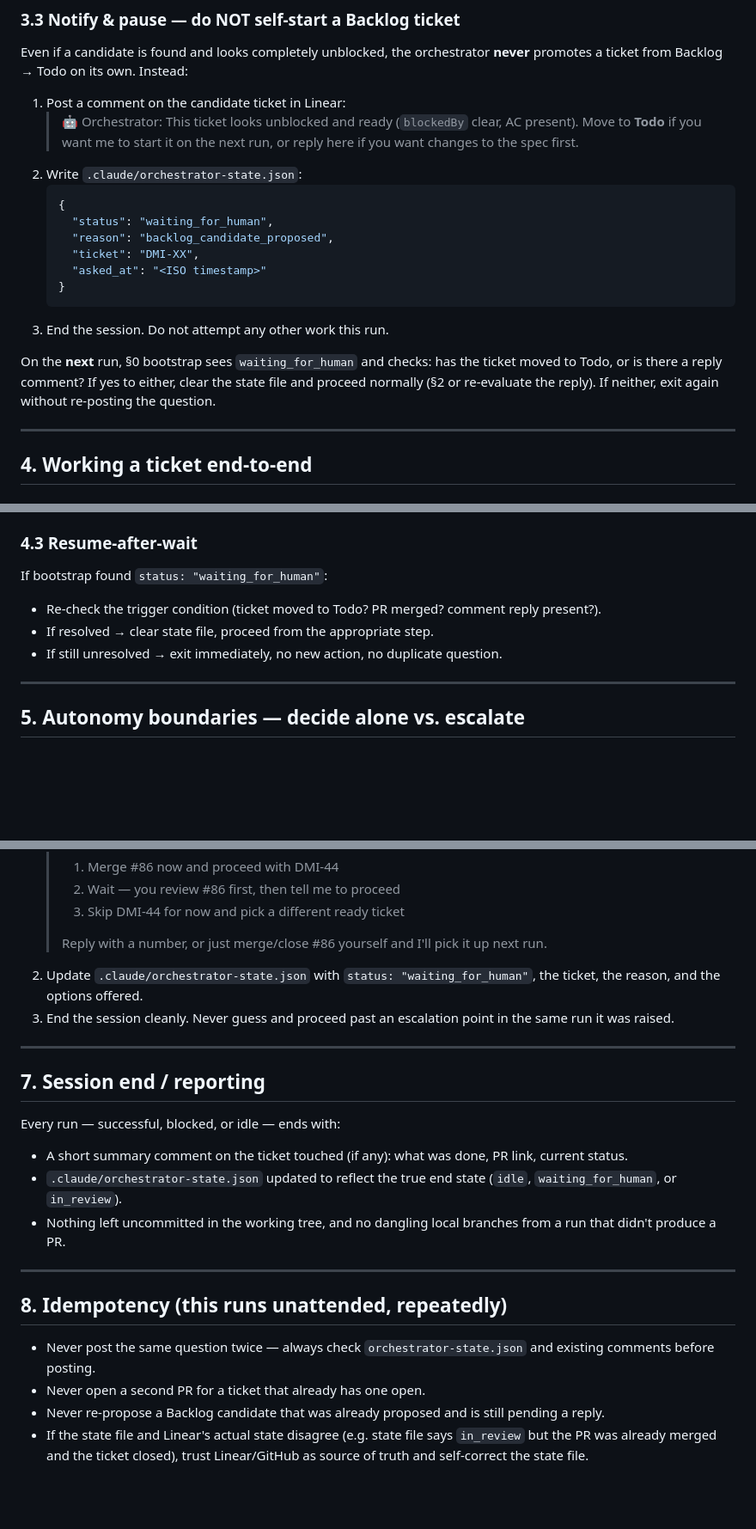
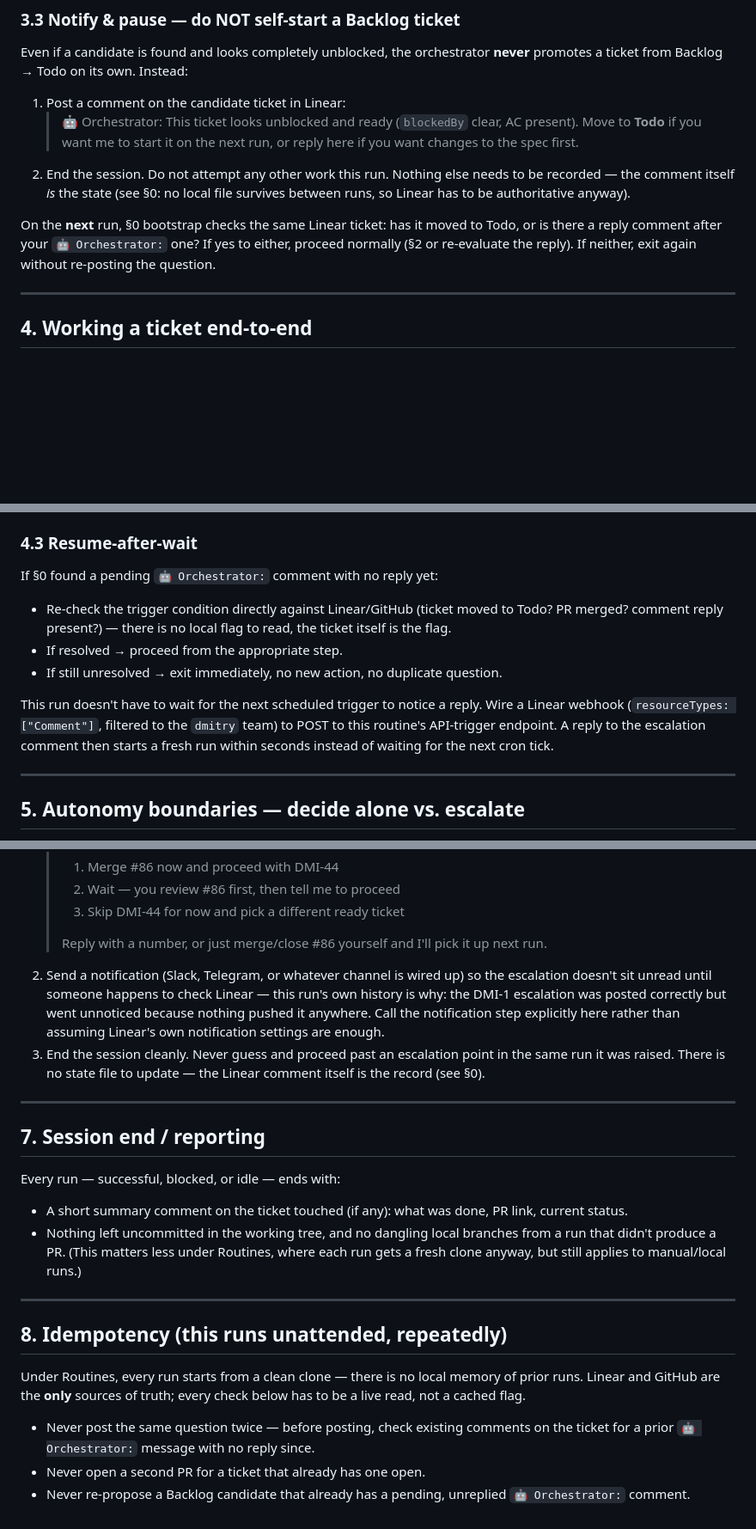
Before and after one commit to JoseMiguez98/retro64V2, a Markdown page: orchestrator.md, 3 parts joined by grey strips. Shown at 86% size. Rendered like a GitHub page; blank space fills up the shorter version.

Commit message:
docs(orchestrator): drop local state file for Linear/GitHub reconciliation (#15)
The protocol assumed `.claude/orchestrator-state.json` survived between runs.
Under Routines it does not — every run gets a fresh clone, so a state file is
write-only and the resume/idempotency checks built on it silently no-op.

Replace it with the reconciliation model (Architecture §4): the `🤖 Orchestrator:`
Linear comment *is* the state, re-derived by live read on every run. Linear and
GitHub become the only sources of truth.

The corrected text was authored in a prior session but never committed — it was
recovered from the uncommitted working tree, not rewritten. Two regressions that
had been tangled into that same uncommitted diff are deliberately NOT included:
a reversal claiming DMI-2/DMI-3 are unsettled (contradicted by both
`docs/decisions/` files and AGENTS.md §3), and a self-contradictory rewrite of
the §3.2 ranking rule. Both stay as they are on main.

Refs DMI-70

````diff
--- a/orchestrator.md
+++ b/orchestrator.md
@@ -131,21 +134,14 @@ Even if a candidate is found and looks completely unblocked, the orchestrator
    > 🤖 Orchestrator: This ticket looks unblocked and ready (`blockedBy` clear,
    > AC present). Move to **Todo** if you want me to start it on the next run,
    > or reply here if you want changes to the spec first.
-2. Write `.claude/orchestrator-state.json`:
-   ```json
-   {
-     "status": "waiting_for_human",
-     "reason": "backlog_candidate_proposed",
-     "ticket": "DMI-XX",
-     "asked_at": "<ISO timestamp>"
-   }
-   ```
-3. End the session. Do not attempt any other work this run.
+2. End the session. Do not attempt any other work this run. Nothing else needs
+   to be recorded — the comment itself *is* the state (see §0: no local file
+   survives between runs, so Linear has to be authoritative anyway).
 
-On the **next** run, §0 bootstrap sees `waiting_for_human` and checks: has the
-ticket moved to Todo, or is there a reply comment? If yes to either, clear the
-state file and proceed normally (§2 or re-evaluate the reply). If neither, exit
-again without re-posting the question.
+On the **next** run, §0 bootstrap checks the same Linear ticket: has it moved to
+Todo, or is there a reply comment after your `🤖 Orchestrator:` one? If yes to
+either, proceed normally (§2 or re-evaluate the reply). If neither, exit again
+without re-posting the question.
 
 ---
 
@@ -183,12 +179,19 @@ escalation is only a ticket that needs a decision *not* yet captured there.
 
 ### 4.3 Resume-after-wait
 
-If bootstrap found `status: "waiting_for_human"`:
+If §0 found a pending `🤖 Orchestrator:` comment with no reply yet:
 
-- Re-check the trigger condition (ticket moved to Todo? PR merged? comment
-  reply present?).
-- If resolved → clear state file, proceed from the appropriate step.
+- Re-check the trigger condition directly against Linear/GitHub (ticket moved
+  to Todo? PR merged? comment reply present?) — there is no local flag to read,
+  the ticket itself is the flag.
+- If resolved → proceed from the appropriate step.
 - If still unresolved → exit immediately, no new action, no duplicate question.
+
+This run doesn't have to wait for the next scheduled trigger to notice a reply.
+Wire a Linear webhook (`resourceTypes: ["Comment"]`, filtered to the `dmitry`
+team) to POST to this routine's API-trigger endpoint. A reply to the escalation
+comment then starts a fresh run within seconds instead of waiting for the next
+cron tick.
 
 ---
 
@@ -235,10 +238,15 @@ When a blocker requires human input:
    >
    > Reply with a number, or just merge/close #86 yourself and I'll pick it up
    > next run.
-2. Update `.claude/orchestrator-state.json` with `status: "waiting_for_human"`,
-   the ticket, the reason, and the options offered.
+2. Send a notification (Slack, Telegram, or whatever channel is wired up) so
+   the escalation doesn't sit unread until someone happens to check Linear —
+   this run's own history is why: the DMI-1 escalation was posted correctly but
+   went unnoticed because nothing pushed it anywhere. Call the notification
+   step explicitly here rather than assuming Linear's own notification settings
+   are enough.
 3. End the session cleanly. Never guess and proceed past an escalation point in
-   the same run it was raised.
+   the same run it was raised. There is no state file to update — the Linear
+   comment itself is the record (see §0).
 
 ---
 
@@ -247,20 +255,20 @@ When a blocker requires human input:
 Every run — successful, blocked, or idle — ends with:
 - A short summary comment on the ticket touched (if any): what was done, PR
   link, current status.
-- `.claude/orchestrator-state.json` updated to reflect the true end state
-  (`idle`, `waiting_for_human`, or `in_review`).
 - Nothing left uncommitted in the working tree, and no dangling local branches
-  from a run that didn't produce a PR.
+  from a run that didn't produce a PR. (This matters less under Routines, where
+  each run gets a fresh clone anyway, but still applies to manual/local runs.)
 
 ---
 
 ## 8. Idempotency (this runs unattended, repeatedly)
 
-- Never post the same question twice — always check `orchestrator-state.json`
-  and existing comments before posting.
+Under Routines, every run starts from a clean clone — there is no local memory
+of prior runs. Linear and GitHub are the **only** sources of truth; every check
+below has to be a live read, not a cached flag.
+
+- Never post the same question twice — before posting, check existing comments
+  on the ticket for a prior `🤖 Orchestrator:` message with no reply since.
 - Never open a second PR for a ticket that already has one open.
-- Never re-propose a Backlog candidate that was already proposed and is still
-  pending a reply.
-- If the state file and Linear's actual state disagree (e.g. state file says
-  `in_review` but the PR was already merged and the ticket closed), trust
-  Linear/GitHub as source of truth and self-correct the state file.
+- Never re-propose a Backlog candidate that already has a pending, unreplied
+  `🤖 Orchestrator:` comment.
````
Also changed, not shown: other parts of orchestrator.md (+7 -4 lines).
